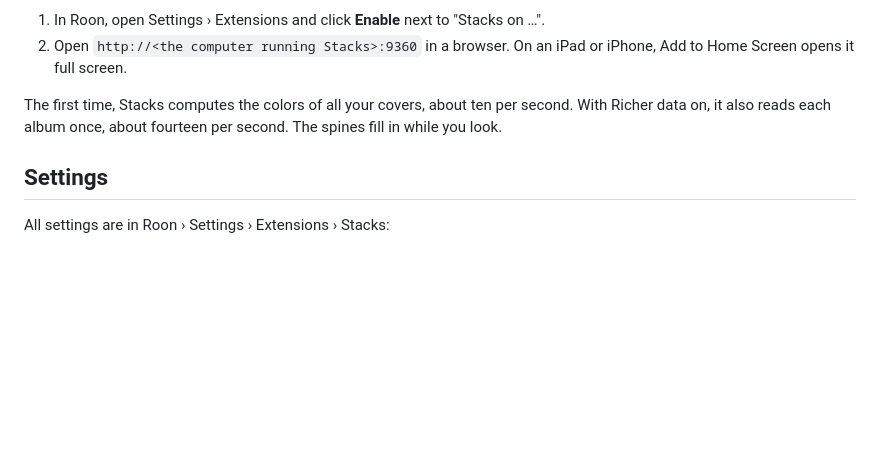
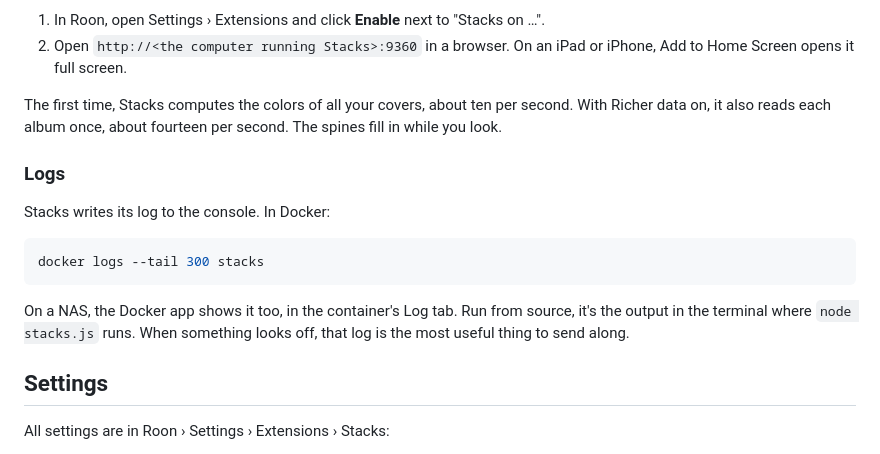
Before and after one commit to renebouwmeester/stacks, a Markdown page: README.md, the part around the change. GitHub-like rendering; blank space fills up the shorter version.

Commit message:
README: waar de log staat (forum)
Co-Authored-By: Claude Opus 5.5 <noreply@anthropic.com>

````diff
--- a/README.md
+++ b/README.md
@@ -106,6 +106,17 @@ node stacks.js
 The first time, Stacks computes the colors of all your covers, about ten per second. With Richer data on, it also reads
 each album once, about fourteen per second. The spines fill in while you look.
 
+### Logs
+
+Stacks writes its log to the console. In Docker:
+
+```bash
+docker logs --tail 300 stacks
+```
+
+On a NAS, the Docker app shows it too, in the container's Log tab. Run from source, it's the output in the terminal where
+`node stacks.js` runs. When something looks off, that log is the most useful thing to send along.
+
 ## Settings
 
 All settings are in Roon › Settings › Extensions › Stacks:
````
